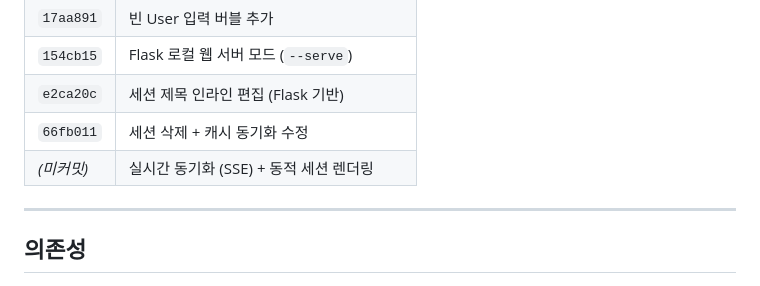
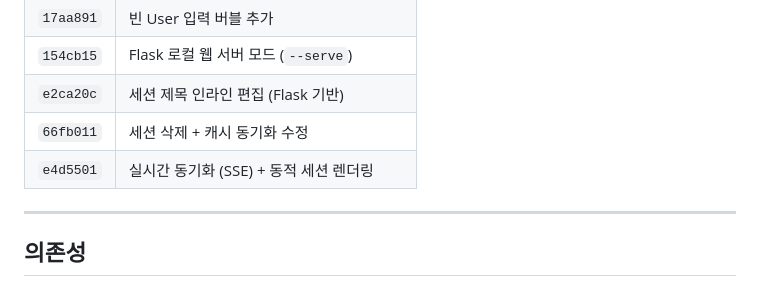
Before and after one commit to sungkyunpark1992/claude-code-log, a Markdown page: CUSTOM_FEATURES.md, the part around the change. GitHub-like rendering.

Commit message:
커스텀 기능 명세서 커밋 최신화

```diff
--- a/CUSTOM_FEATURES.md
+++ b/CUSTOM_FEATURES.md
@@ -501,7 +501,7 @@ def _find_session_jsonl(projects_dir: Path, session_id: str) -> Optional[Path]:
 | `154cb15` | Flask 로컬 웹 서버 모드 (`--serve`) |
 | `e2ca20c` | 세션 제목 인라인 편집 (Flask 기반) |
 | `66fb011` | 세션 삭제 + 캐시 동기화 수정 |
-| *(미커밋)* | 실시간 동기화 (SSE) + 동적 세션 렌더링 |
+| `e4d5501` | 실시간 동기화 (SSE) + 동적 세션 렌더링 |
 
 ---
 
```
